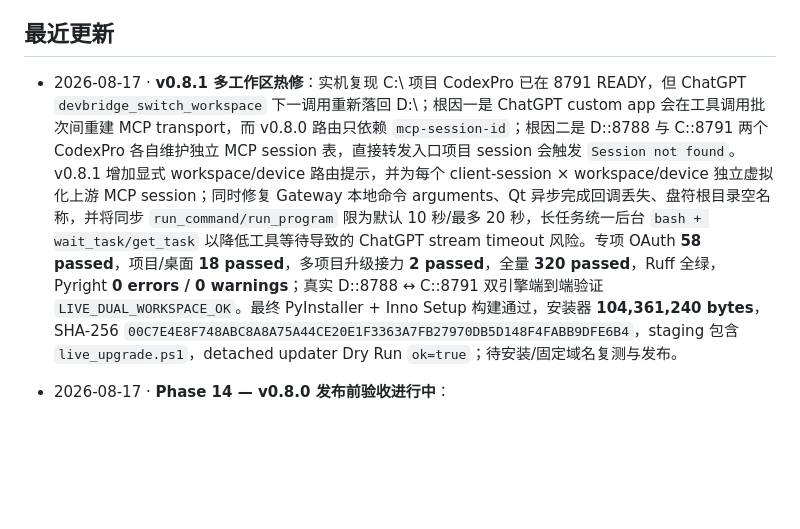
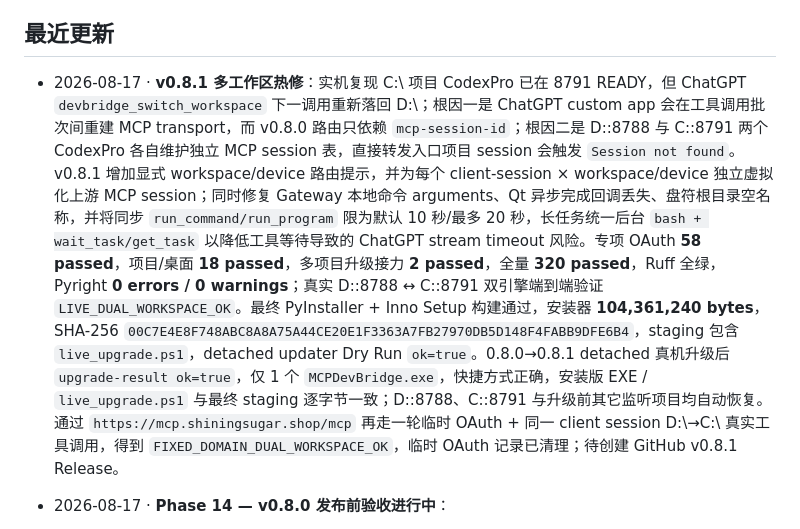
Before and after one commit to ShiningSugar35/mcp-devbridge, a Markdown page: 进度验收.md, the part around the change. GitHub-like rendering; blank space fills up the shorter version.

Commit message:
docs: record v0.8.1 live validation

```diff
--- a/进度验收.md
+++ b/进度验收.md
@@ -5,7 +5,7 @@
 
 ## 最近更新
 
-- 2026-08-17 · **v0.8.1 多工作区热修**：实机复现 C:\ 项目 CodexPro 已在 8791 READY，但 ChatGPT `devbridge_switch_workspace` 下一调用重新落回 D:\；根因一是 ChatGPT custom app 会在工具调用批次间重建 MCP transport，而 v0.8.0 路由只依赖 `mcp-session-id`；根因二是 D:\:8788 与 C:\:8791 两个 CodexPro 各自维护独立 MCP session 表，直接转发入口项目 session 会触发 `Session not found`。v0.8.1 增加显式 workspace/device 路由提示，并为每个 client-session × workspace/device 独立虚拟化上游 MCP session；同时修复 Gateway 本地命令 arguments、Qt 异步完成回调丢失、盘符根目录空名称，并将同步 `run_command/run_program` 限为默认 10 秒/最多 20 秒，长任务统一后台 `bash + wait_task/get_task` 以降低工具等待导致的 ChatGPT stream timeout 风险。专项 OAuth **58 passed**，项目/桌面 **18 passed**，多项目升级接力 **2 passed**，全量 **320 passed**，Ruff 全绿，Pyright **0 errors / 0 warnings**；真实 D:\:8788 ↔ C:\:8791 双引擎端到端验证 `LIVE_DUAL_WORKSPACE_OK`。最终 PyInstaller + Inno Setup 构建通过，安装器 **104,361,240 bytes**，SHA-256 `00C7E4E8F748ABC8A8A75A44CE20E1F3363A7FB27970DB5D148F4FABB9DFE6B4`，staging 包含 `live_upgrade.ps1`，detached updater Dry Run `ok=true`；待安装/固定域名复测与发布。
+- 2026-08-17 · **v0.8.1 多工作区热修**：实机复现 C:\ 项目 CodexPro 已在 8791 READY，但 ChatGPT `devbridge_switch_workspace` 下一调用重新落回 D:\；根因一是 ChatGPT custom app 会在工具调用批次间重建 MCP transport，而 v0.8.0 路由只依赖 `mcp-session-id`；根因二是 D:\:8788 与 C:\:8791 两个 CodexPro 各自维护独立 MCP session 表，直接转发入口项目 session 会触发 `Session not found`。v0.8.1 增加显式 workspace/device 路由提示，并为每个 client-session × workspace/device 独立虚拟化上游 MCP session；同时修复 Gateway 本地命令 arguments、Qt 异步完成回调丢失、盘符根目录空名称，并将同步 `run_command/run_program` 限为默认 10 秒/最多 20 秒，长任务统一后台 `bash + wait_task/get_task` 以降低工具等待导致的 ChatGPT stream timeout 风险。专项 OAuth **58 passed**，项目/桌面 **18 passed**，多项目升级接力 **2 passed**，全量 **320 passed**，Ruff 全绿，Pyright **0 errors / 0 warnings**；真实 D:\:8788 ↔ C:\:8791 双引擎端到端验证 `LIVE_DUAL_WORKSPACE_OK`。最终 PyInstaller + Inno Setup 构建通过，安装器 **104,361,240 bytes**，SHA-256 `00C7E4E8F748ABC8A8A75A44CE20E1F3363A7FB27970DB5D148F4FABB9DFE6B4`，staging 包含 `live_upgrade.ps1`，detached updater Dry Run `ok=true`。0.8.0→0.8.1 detached 真机升级后 `upgrade-result ok=true`，仅 1 个 `MCPDevBridge.exe`，快捷方式正确，安装版 EXE / `live_upgrade.ps1` 与最终 staging 逐字节一致；D:\:8788、C:\:8791 与升级前其它监听项目均自动恢复。通过 `https://mcp.shiningsugar.shop/mcp` 再走一轮临时 OAuth + 同一 client session D:\→C:\ 真实工具调用，得到 `FIXED_DOMAIN_DUAL_WORKSPACE_OK`，临时 OAuth 记录已清理；待创建 GitHub v0.8.1 Release。
 - 2026-08-17 · **Phase 14 — v0.8.0 发布前验收进行中**：
   - 配对注册成功 receipt 从 90 秒延长为 **1800 秒**；同一 `pair_code + device_id` 在窗口内幂等返回原凭据。配对后的设备目录、Hub 地址与心跳凭据继续持久化，新回归覆盖 registry 重建后无需再次配对、可直接恢复心跳。
   - 客户端更新改为启动后检查一次、之后每 **12 小时**检查；README/使用手册/架构/CI 已同步。
```
